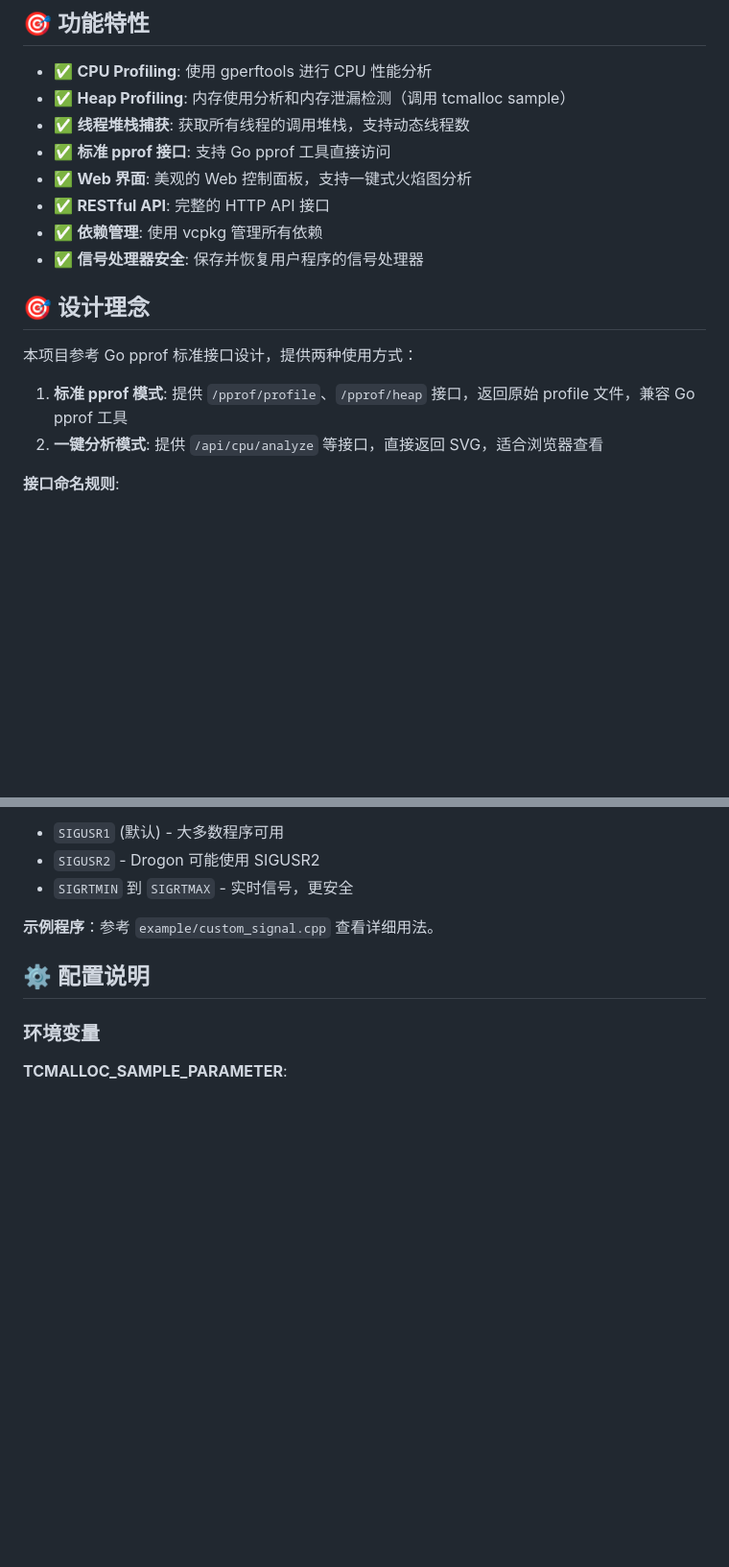
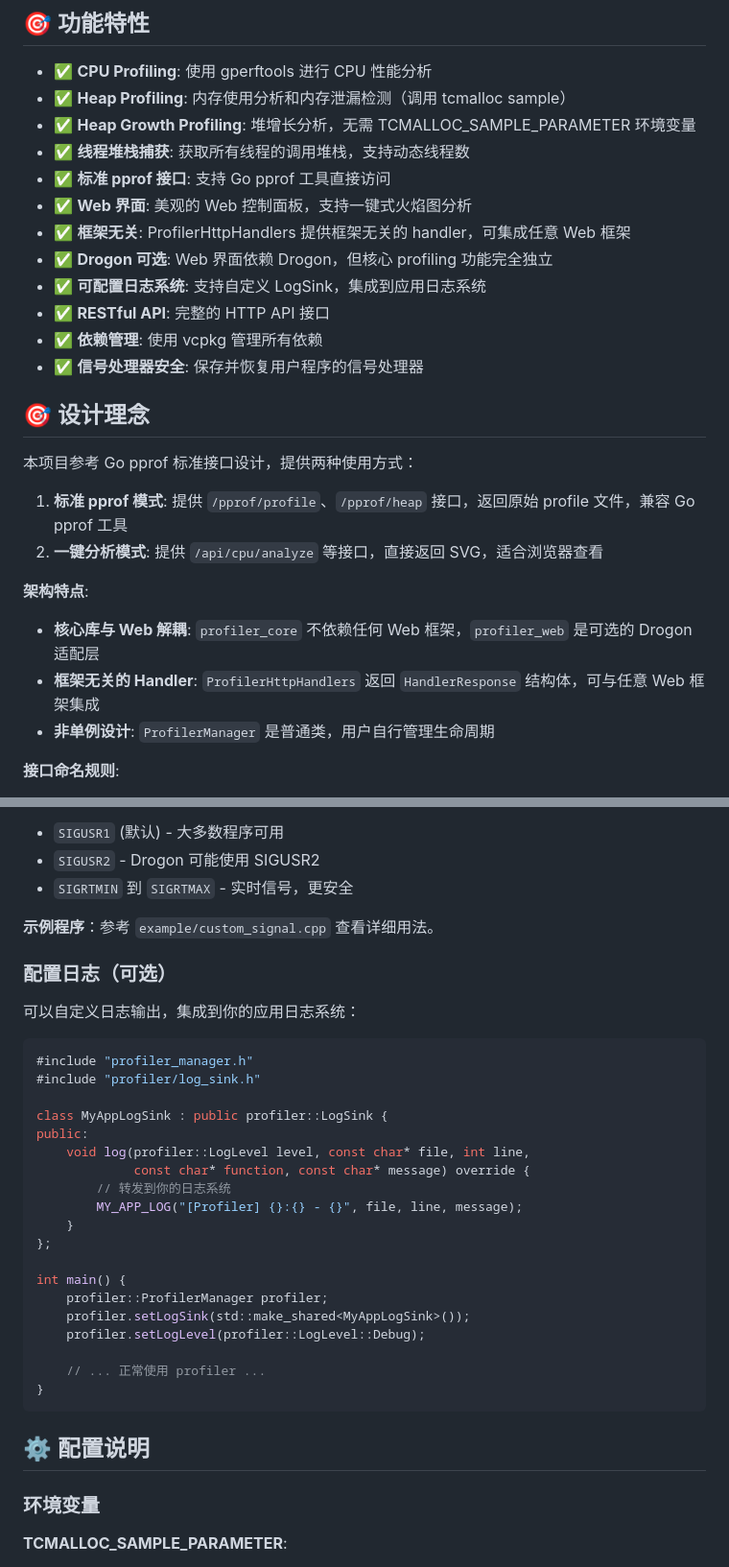
Before and after one commit to IronsDu/cpp-remote-profiler, a Markdown page: README.md, 2 parts joined by grey strips. Shown at 96% size. Rendered like a GitHub page; blank space fills up the shorter version.

````diff
--- a/README.md
+++ b/README.md
@@ -39,9 +39,13 @@
 
 - ✅ **CPU Profiling**: 使用 gperftools 进行 CPU 性能分析
 - ✅ **Heap Profiling**: 内存使用分析和内存泄漏检测（调用 tcmalloc sample）
+- ✅ **Heap Growth Profiling**: 堆增长分析，无需 TCMALLOC_SAMPLE_PARAMETER 环境变量
 - ✅ **线程堆栈捕获**: 获取所有线程的调用堆栈，支持动态线程数
 - ✅ **标准 pprof 接口**: 支持 Go pprof 工具直接访问
 - ✅ **Web 界面**: 美观的 Web 控制面板，支持一键式火焰图分析
+- ✅ **框架无关**: ProfilerHttpHandlers 提供框架无关的 handler，可集成任意 Web 框架
+- ✅ **Drogon 可选**: Web 界面依赖 Drogon，但核心 profiling 功能完全独立
+- ✅ **可配置日志系统**: 支持自定义 LogSink，集成到应用日志系统
 - ✅ **RESTful API**: 完整的 HTTP API 接口
 - ✅ **依赖管理**: 使用 vcpkg 管理所有依赖
 - ✅ **信号处理器安全**: 保存并恢复用户程序的信号处理器
@@ -52,6 +56,11 @@
 
 1. **标准 pprof 模式**: 提供 `/pprof/profile`、`/pprof/heap` 接口，返回原始 profile 文件，兼容 Go pprof 工具
 2. **一键分析模式**: 提供 `/api/cpu/analyze` 等接口，直接返回 SVG，适合浏览器查看
+
+**架构特点**:
+- **核心库与 Web 解耦**: `profiler_core` 不依赖任何 Web 框架，`profiler_web` 是可选的 Drogon 适配层
+- **框架无关的 Handler**: `ProfilerHttpHandlers` 返回 `HandlerResponse` 结构体，可与任意 Web 框架集成
+- **非单例设计**: `ProfilerManager` 是普通类，用户自行管理生命周期
 
 **接口命名规则**:
 - `/pprof/*` - 标准 Go pprof 接口
@@ -445,6 +493,32 @@ int main() {
 - `SIGRTMIN` 到 `SIGRTMAX` - 实时信号，更安全
 
 **示例程序**：参考 `example/custom_signal.cpp` 查看详细用法。
+
+### 配置日志（可选）
+
+可以自定义日志输出，集成到你的应用日志系统：
+
+```cpp
+#include "profiler_manager.h"
+#include "profiler/log_sink.h"
+
+class MyAppLogSink : public profiler::LogSink {
+public:
+    void log(profiler::LogLevel level, const char* file, int line,
+             const char* function, const char* message) override {
+        // 转发到你的日志系统
+        MY_APP_LOG("[Profiler] {}:{} - {}", file, line, message);
+    }
+};
+
+int main() {
+    profiler::ProfilerManager profiler;
+    profiler.setLogSink(std::make_shared<MyAppLogSink>());
+    profiler.setLogLevel(profiler::LogLevel::Debug);
+
+    // ... 正常使用 profiler ...
+}
+```
 
 ## ⚙️ 配置说明
 
````
Also changed, not shown: other parts of README.md (+86 -47 lines).
